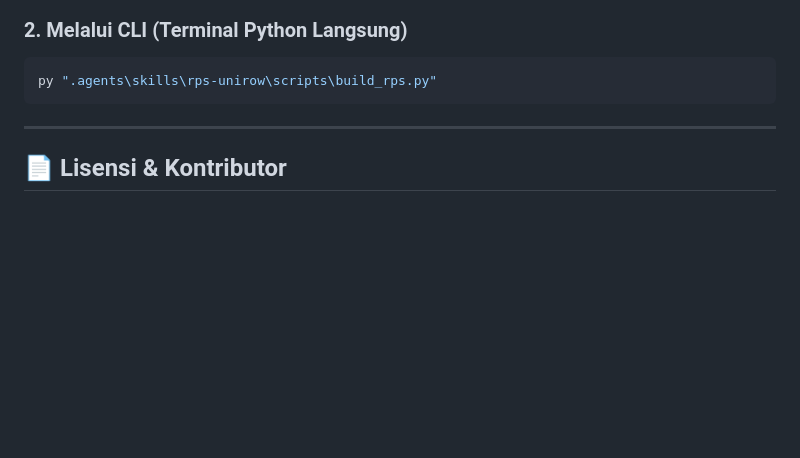
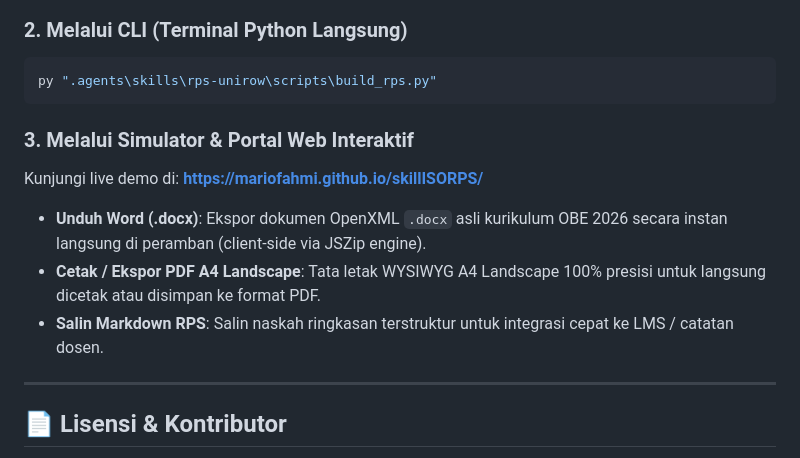
Before and after one commit to mariofahmi/skillISORPS, a Markdown page: README.md, the part around the change. Drawn GitHub-style; blank space fills up the shorter version.

Commit message:
docs: add web portal simulator usage details with Word docx and PDF options

````diff
--- a/README.md
+++ b/README.md
@@ -92,6 +92,13 @@ AI akan secara otomatis memetakan CPL, merumuskan CPMK & Sub-CPMK berlabel Bloom
 py ".agents\skills\rps-unirow\scripts\build_rps.py"
 ```
 
+### 3. Melalui Simulator & Portal Web Interaktif
+Kunjungi live demo di: **[https://mariofahmi.github.io/skillISORPS/](https://mariofahmi.github.io/skillISORPS/)**
+- **Unduh Word (.docx)**: Ekspor dokumen OpenXML `.docx` asli kurikulum OBE 2026 secara instan langsung di peramban (client-side via JSZip engine).
+- **Cetak / Ekspor PDF A4 Landscape**: Tata letak WYSIWYG A4 Landscape 100% presisi untuk langsung dicetak atau disimpan ke format PDF.
+- **Salin Markdown RPS**: Salin naskah ringkasan terstruktur untuk integrasi cepat ke LMS / catatan dosen.
+
+
 ---
 
 ## 📄 Lisensi & Kontributor
````
